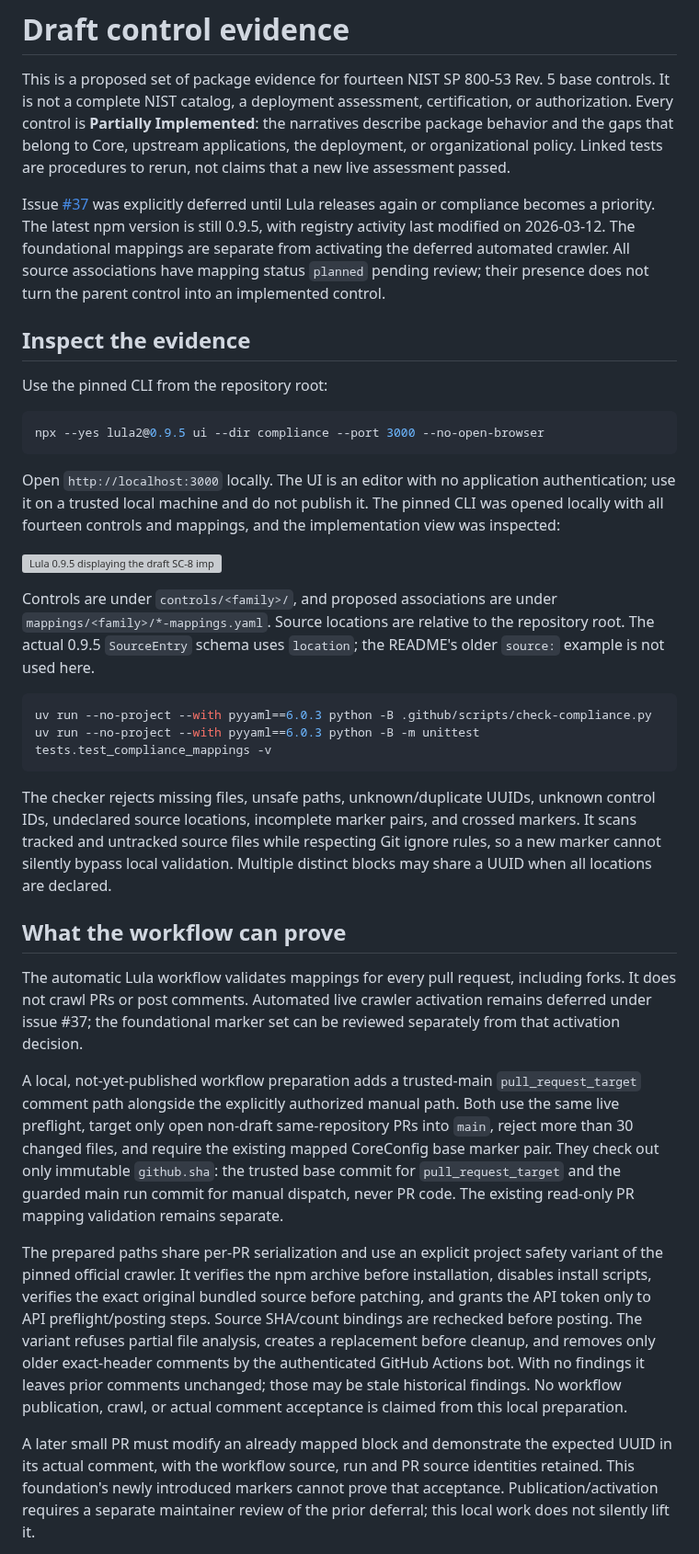
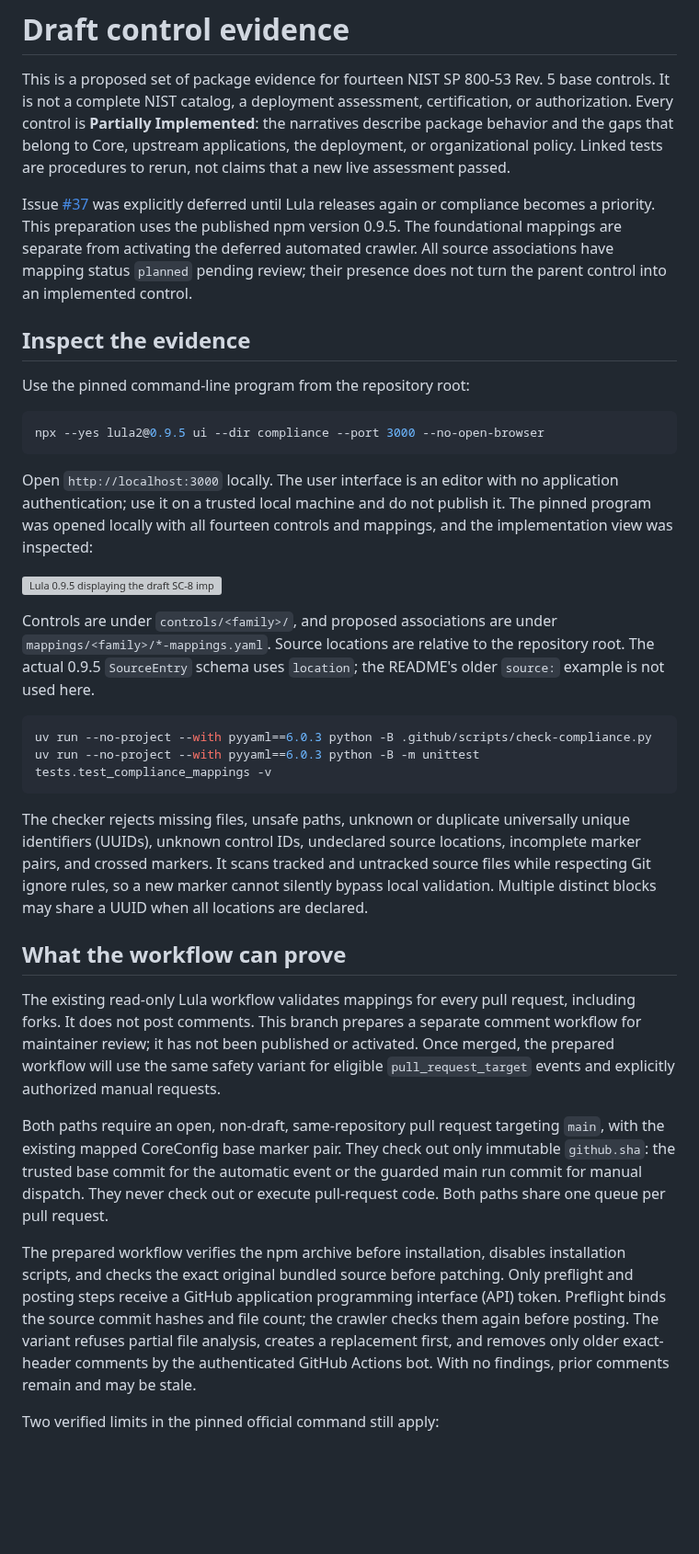
Before and after one commit to jonathanagustin/uds-k3d-takserver, a Markdown page: compliance/README.md, the part around one of its changes. Shown at 92% size. Drawn GitHub-style; blank space fills up the shorter version; grey boxes are pictures that could not be loaded.

Commit message:
docs: clarify prepared Lula workflow behavior

````diff
--- a/compliance/README.md
+++ b/compliance/README.md
@@ -9,22 +9,22 @@ are procedures to rerun, not claims that a new live assessment passed.
 
 Issue [#37](https://github.com/jonathanagustin/uds-takserver/issues/37) was
 explicitly deferred until Lula releases again or compliance becomes a priority.
-The latest npm version is still 0.9.5, with registry activity last modified on
-2026-03-12. The foundational mappings are separate from activating the deferred automated crawler.
+This preparation uses the published npm version 0.9.5. The foundational mappings
+are separate from activating the deferred automated crawler.
 All source associations have mapping status `planned` pending review; their
 presence does not turn the parent control into an implemented control.
 
 ## Inspect the evidence
 
-Use the pinned CLI from the repository root:
+Use the pinned command-line program from the repository root:
 
 ```bash
 npx --yes lula2@0.9.5 ui --dir compliance --port 3000 --no-open-browser
 ```
 
-Open `http://localhost:3000` locally. The UI is an editor with no application
+Open `http://localhost:3000` locally. The user interface is an editor with no application
 authentication; use it on a trusted local machine and do not publish it.
-The pinned CLI was opened locally with all fourteen controls and mappings,
+The pinned program was opened locally with all fourteen controls and mappings,
 and the implementation view was inspected:
 
 ![Lula 0.9.5 displaying the draft SC-8 implementation](evidence/lula-0.9.5.png)
@@ -39,7 +39,7 @@ uv run --no-project --with pyyaml==6.0.3 python -B .github/scripts/check-complia
 uv run --no-project --with pyyaml==6.0.3 python -B -m unittest tests.test_compliance_mappings -v
 ```
 
-The checker rejects missing files, unsafe paths, unknown/duplicate UUIDs,
+The checker rejects missing files, unsafe paths, unknown or duplicate universally unique identifiers (UUIDs),
 unknown control IDs, undeclared source locations, incomplete marker pairs, and
 crossed markers. It scans tracked and untracked source files while respecting
 Git ignore rules, so a new marker cannot silently bypass local validation.
@@ -47,33 +47,26 @@ Multiple distinct blocks may share a UUID when all locations are declared.
 
 ## What the workflow can prove
 
-The automatic Lula workflow validates mappings for every pull request, including
-forks. It does not crawl PRs or post comments. Automated live crawler activation
-remains deferred under issue #37; the foundational marker set can be reviewed
-separately from that activation decision.
+The existing read-only Lula workflow validates mappings for every pull request,
+including forks. It does not post comments. This branch prepares a separate
+comment workflow for maintainer review; it has not been published or activated.
+Once merged, the prepared workflow will use the same safety variant for eligible
+`pull_request_target` events and explicitly authorized manual requests.
 
-A local, not-yet-published workflow preparation adds a trusted-main
-`pull_request_target` comment path alongside the explicitly authorized manual
-path. Both use the same live preflight, target only open non-draft same-repository
-PRs into `main`, reject more than 30 changed files, and require the existing
-mapped CoreConfig base marker pair. They check out only immutable `github.sha`: the trusted base commit for
-`pull_request_target` and the guarded main run commit for manual dispatch, never
-PR code. The existing read-only PR mapping validation remains separate.
+Both paths require an open, non-draft, same-repository pull request targeting
+`main`, with the existing mapped CoreConfig base marker pair. They check out only
+immutable `github.sha`: the trusted base commit for the automatic event or the
+guarded main run commit for manual dispatch. They never check out or execute
+pull-request code. Both paths share one queue per pull request.
 
-The prepared paths share per-PR serialization and use an explicit project safety
-variant of the pinned official crawler. It verifies the npm archive before
-installation, disables install scripts, verifies the exact original bundled
-source before patching, and grants the API token only to API preflight/posting
-steps. Source SHA/count bindings are rechecked before posting. The variant refuses
-partial file analysis, creates a replacement before cleanup, and removes only
-older exact-header comments by the authenticated GitHub Actions bot. With no
-findings it leaves prior comments unchanged; those may be stale historical
-findings. No workflow publication, crawl, or actual comment acceptance is claimed
-from this local preparation.
+The prepared workflow verifies the npm archive before installation, disables
+installation scripts, and checks the exact original bundled source before
+patching. Only preflight and posting steps receive a GitHub application
+programming interface (API) token. Preflight binds the source commit hashes and
+file count; the crawler checks them again before posting. The variant refuses
+partial file analysis, creates a replacement first, and removes only older
+exact-header comments by the authenticated GitHub Actions bot. With no findings,
+prior comments remain and may be stale.
 
-A later small PR must modify an already mapped block and demonstrate the
-expected UUID in its actual comment, with the workflow source, run and PR source
-identities retained. This foundation's newly introduced markers cannot prove
-that acceptance. Publication/activation requires a separate maintainer review
-of the prior deferral; this local work does not silently lift it.
+Two verified limits in the pinned official command still apply:
 
````
Also changed, not shown: other parts of compliance/README.md (+23 -31 lines), .github/lula/README.md (+63 -59 lines).
